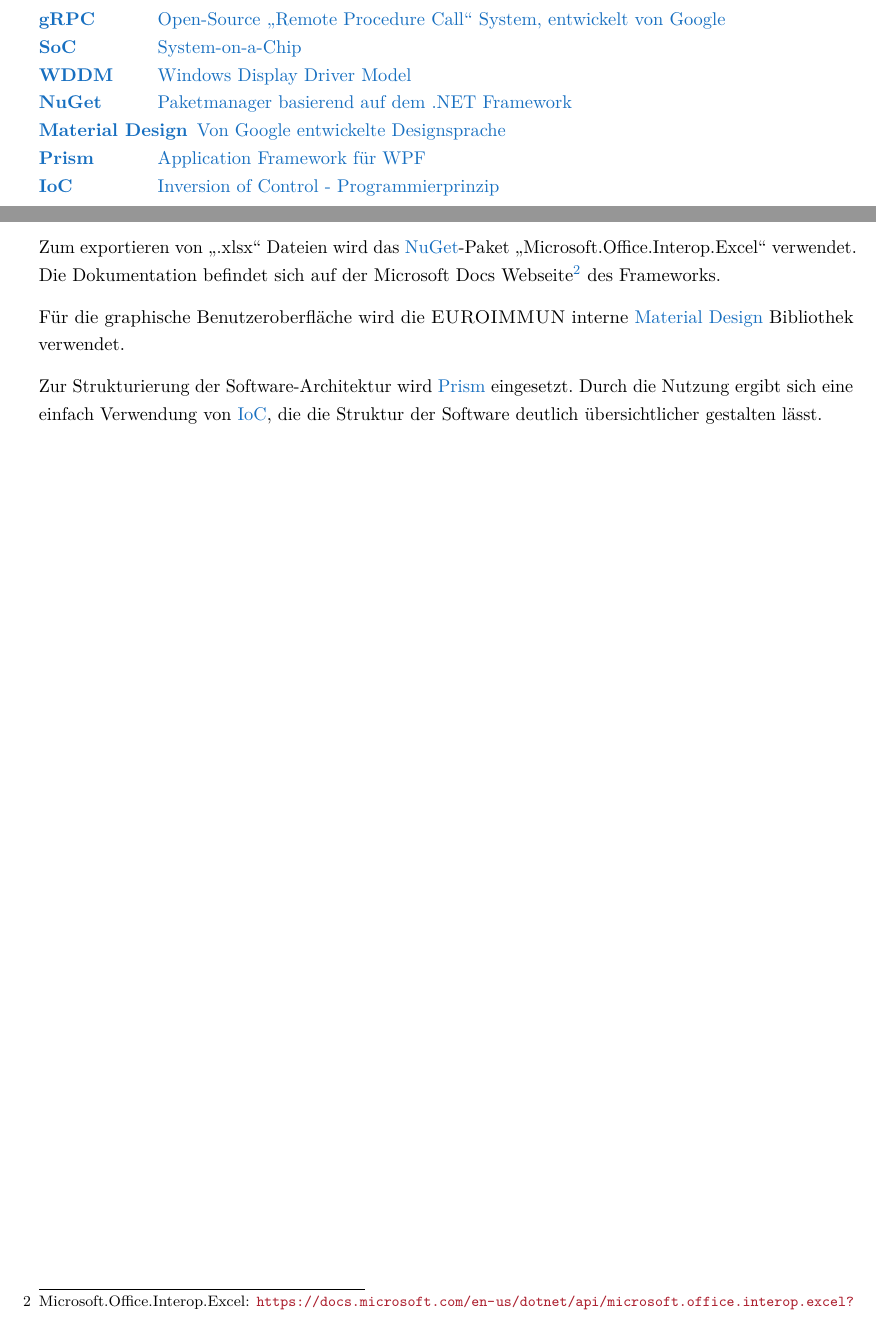
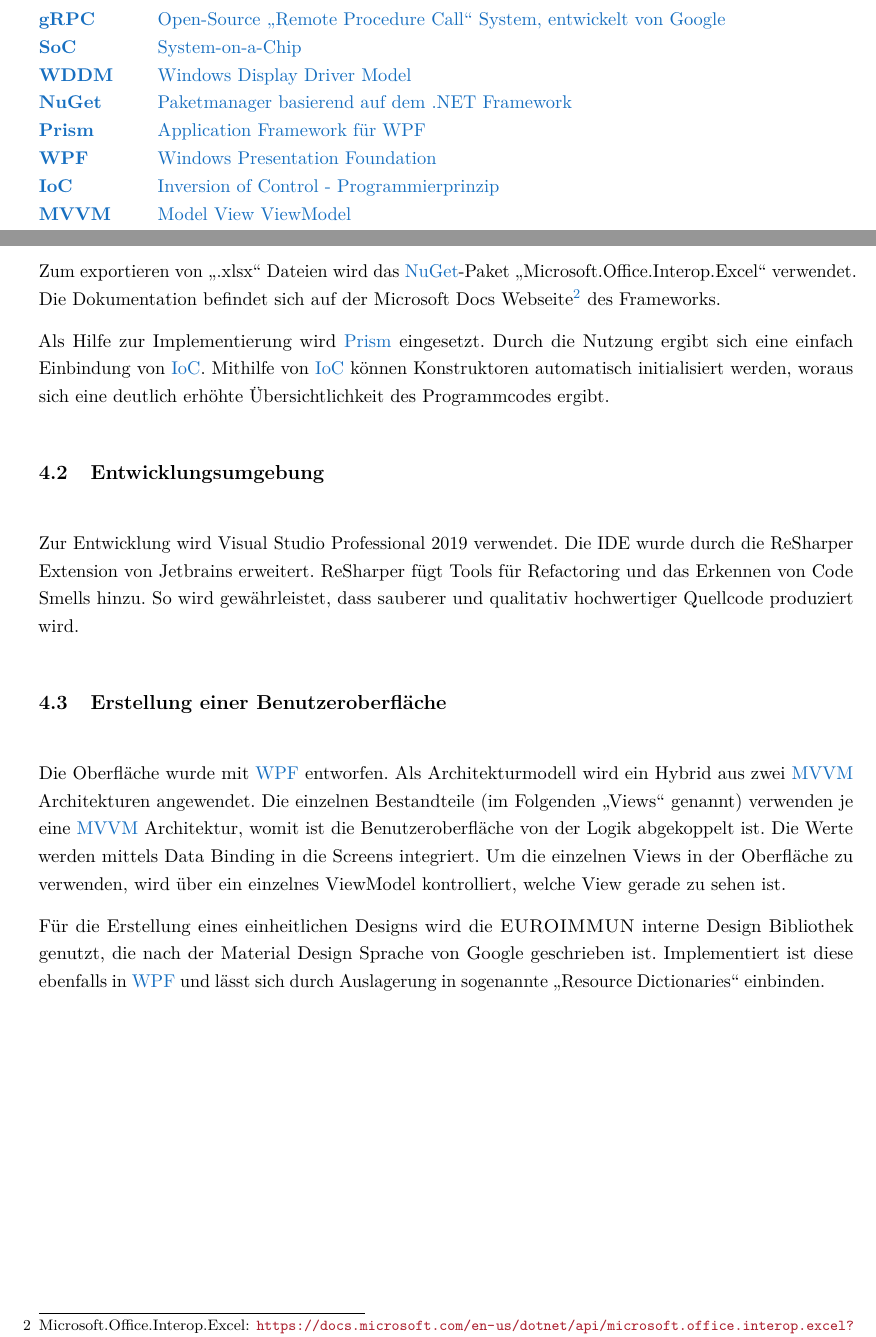
Before and after one commit to CoolLrak/Projektdokumentation, a LaTeX document (Projektdokumentation.tex, which reads Abkuerzungen.tex, Inhalt/Realisierung.tex): two parts of pages 6 and 13 of 15, joined at a grey line, cut so that both start at the same text. Compiled offline with pdfLaTeX.

Commit message:
Added first paragraphs of implementation

```diff
--- a/Abkuerzungen.tex
+++ b/Abkuerzungen.tex
@@ -9,4 +9,5 @@
 	\acro{Prism}{Application Framework für WPF}
 	\acro{WPF}{Windows Presentation Foundation}
 	\acro{IoC}{Inversion of Control - Programmierprinzip}
+	\acro{MVVM}{Model View ViewModel}
 \end{acronym}
--- a/Inhalt/Realisierung.tex
+++ b/Inhalt/Realisierung.tex
@@ -14,6 +14,14 @@
 
 Zum exportieren von \glqq .xlsx\grqq \space Dateien wird das {\acs{NuGet}}-Paket \glqq Microsoft.Office.Interop.Excel\grqq \space verwendet. Die Dokumentation befindet sich auf der Microsoft Docs Webseite\footnote{Microsoft.Office.Interop.Excel: \url{https://docs.microsoft.com/en-us/dotnet/api/microsoft.office.interop.excel?view=excel-pia}} des Frameworks.
 
-Für die graphische Benutzeroberfläche wird die {\betriebNameKzf} interne {\acs{Material Design}} Bibliothek verwendet.
+Als Hilfe zur Implementierung wird {\acs{Prism}} eingesetzt. Durch die Nutzung ergibt sich eine einfach Einbindung von {\acs{IoC}}. Mithilfe von {\acs{IoC}} können Konstruktoren automatisch initialisiert werden, woraus sich eine deutlich erhöhte Übersichtlichkeit des Programmcodes ergibt.
 
-Zur Strukturierung der Software-Architektur wird {\acs{Prism}} eingesetzt. Durch die Nutzung ergibt sich eine einfach Verwendung von  {\acs{IoC}}, die die Struktur der Software deutlich übersichtlicher gestalten lässt.
+\subsection{Entwicklungsumgebung}
+\label{sec:Entwicklungsumgebung}
+Zur Entwicklung wird Visual Studio Professional 2019 verwendet. Die IDE wurde durch die ReSharper Extension von Jetbrains erweitert. ReSharper fügt Tools für Refactoring und das Erkennen von Code Smells hinzu. So wird gewährleistet, dass sauberer und qualitativ hochwertiger Quellcode produziert wird.
+
+\subsection{Erstellung einer Benutzeroberfläche}
+\label{sec:ErstellungEinerBenutzeroberfläche}
+Die Oberfläche wurde mit {\acs{WPF}} entworfen. Als Architekturmodell wird ein Hybrid aus zwei {\acs{MVVM}} Architekturen angewendet. Die einzelnen Bestandteile (im Folgenden \glqq Views\grqq \space genannt) verwenden je eine {\acs{MVVM}} Architektur, womit ist die Benutzeroberfläche von der Logik abgekoppelt ist. Die Werte werden mittels Data Binding in die Screens integriert. Um die einzelnen Views in der Oberfläche zu verwenden, wird über ein einzelnes ViewModel kontrolliert, welche View gerade zu sehen ist.
+
+Für die Erstellung eines einheitlichen Designs wird die {\betriebNameKzf} interne Design Bibliothek genutzt, die nach der Material Design Sprache von Google geschrieben ist. Implementiert ist diese ebenfalls in {\acs{WPF}} und lässt sich durch Auslagerung in sogenannte \glqq Resource Dictionaries\grqq \space einbinden.
```
Also changed, not shown: Inhalt/Einleitung.tex (+2 -2 lines), Inhalt/Entwurfsphase.tex (+1 -1 lines), Projektdokumentation.pdf, Inhalt/Realisierung.tex (4 more changed lines).
